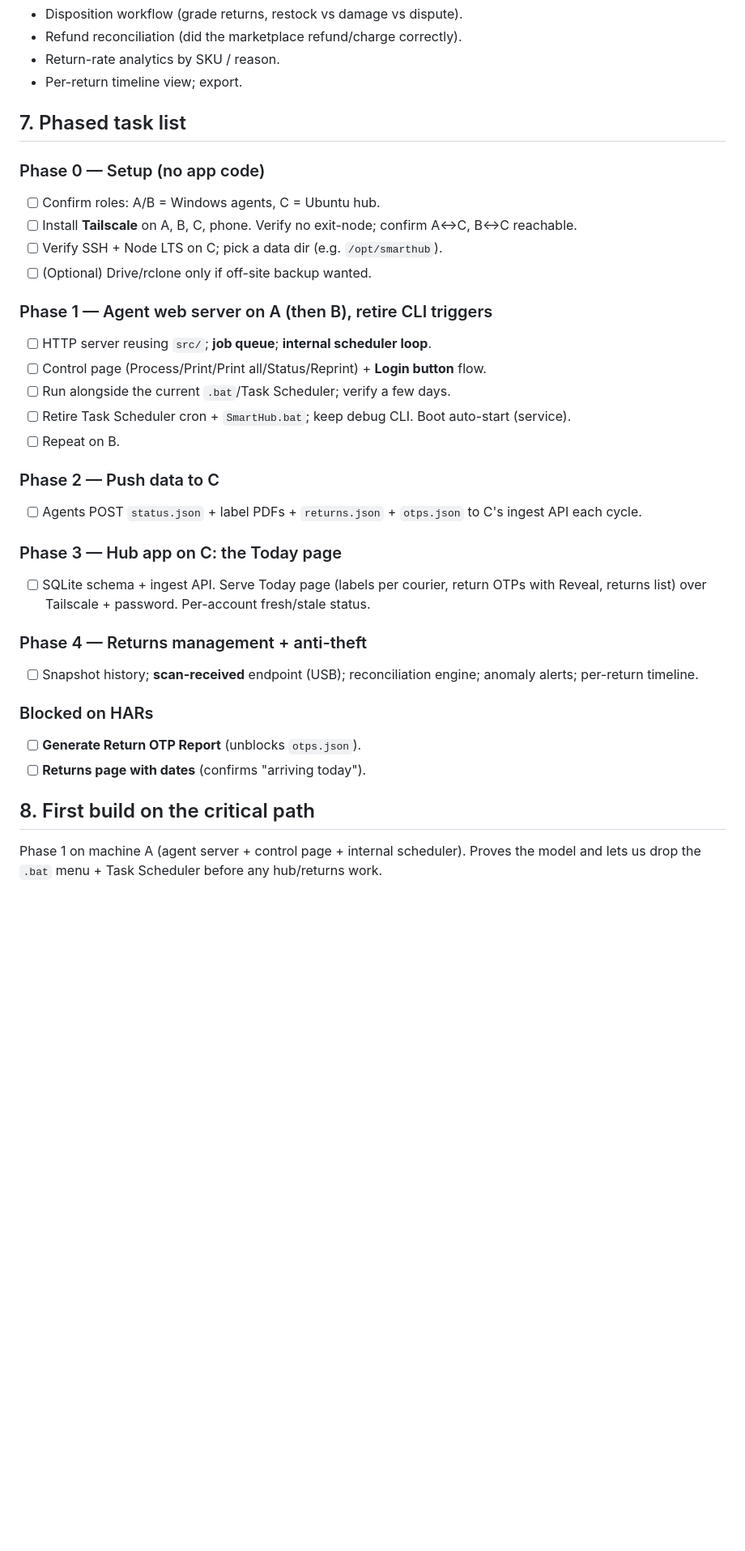
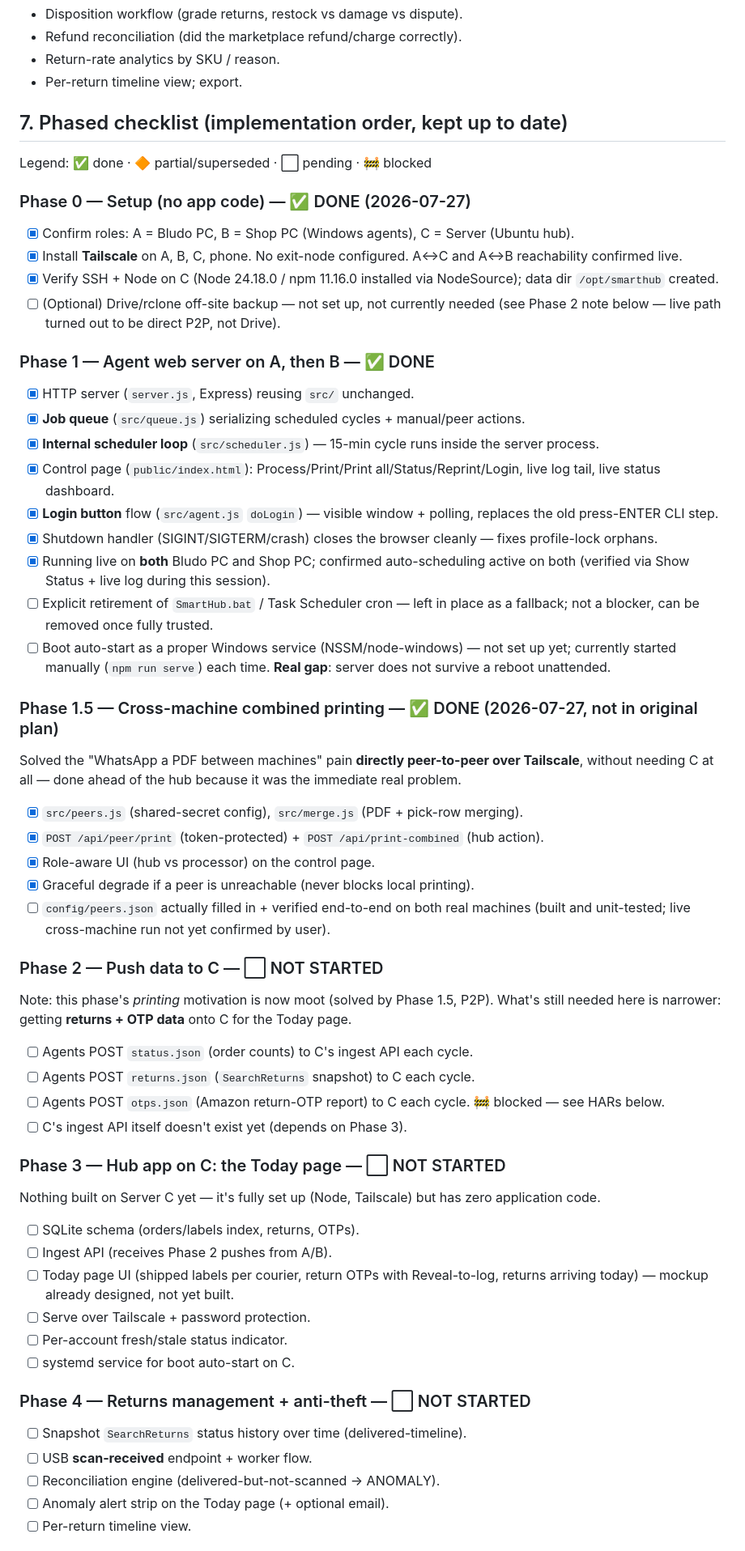
Before and after one commit to scare313/smarthub_auto_label_processor, a Markdown page: docs/WEBAPP_PLAN.md, the part around one of its changes. Shown at 81% size. GitHub-like rendering; blank space fills up the shorter version.

Commit message:
Update WEBAPP_PLAN.md with an accurate, ordered implementation checklist
Marks Phase 0 (Tailscale/Node/SSH setup) and Phase 1 (agent web server on both
machines) done; adds Phase 1.5 documenting the cross-machine combined-printing
feature that solved the printing pain point directly P2P (ahead of and instead
of routing print data through the hub). Clarifies Phase 2 is now narrower
(returns/OTP data only, printing motivation is moot). Phases 3-4 (hub app on
Server C, returns/anti-theft) still fully pending — zero code on Server C so
far. Notes two real gaps: no boot auto-start service yet on either agent
machine, and the two blocking HAR captures (Return OTP Report, returns page
with dates) still needed.

Co-Authored-By: Claude Opus 4.8 <noreply@anthropic.com>

```diff
--- a/docs/WEBAPP_PLAN.md
+++ b/docs/WEBAPP_PLAN.md
@@ -98,35 +98,73 @@ incremental.
 - Return-rate analytics by SKU / reason.
 - Per-return timeline view; export.
 
-## 7. Phased task list
-### Phase 0 — Setup (no app code)
-- [ ] Confirm roles: A/B = Windows agents, C = Ubuntu hub.
-- [ ] Install **Tailscale** on A, B, C, phone. Verify no exit-node; confirm A↔C, B↔C reachable.
-- [ ] Verify SSH + Node LTS on C; pick a data dir (e.g. `/opt/smarthub`).
-- [ ] (Optional) Drive/rclone only if off-site backup wanted.
+## 7. Phased checklist (implementation order, kept up to date)
 
-### Phase 1 — Agent web server on A (then B), retire CLI triggers
-- [ ] HTTP server reusing `src/`; **job queue**; **internal scheduler loop**.
-- [ ] Control page (Process/Print/Print all/Status/Reprint) + **Login button** flow.
-- [ ] Run alongside the current `.bat`/Task Scheduler; verify a few days.
-- [ ] Retire Task Scheduler cron + `SmartHub.bat`; keep debug CLI. Boot auto-start (service).
-- [ ] Repeat on B.
+Legend: ✅ done · 🔶 partial/superseded · ⬜ pending · 🚧 blocked
 
-### Phase 2 — Push data to C
-- [ ] Agents POST `status.json` + label PDFs + `returns.json` + `otps.json` to C's ingest API each cycle.
+### Phase 0 — Setup (no app code) — ✅ DONE (2026-07-27)
+- [x] Confirm roles: A = Bludo PC, B = Shop PC (Windows agents), C = Server (Ubuntu hub).
+- [x] Install **Tailscale** on A, B, C, phone. No exit-node configured. A↔C and A↔B
+      reachability confirmed live.
+- [x] Verify SSH + Node on C (Node 24.18.0 / npm 11.16.0 installed via NodeSource);
+      data dir `/opt/smarthub` created.
+- [ ] (Optional) Drive/rclone off-site backup — not set up, not currently needed
+      (see Phase 2 note below — live path turned out to be direct P2P, not Drive).
 
-### Phase 3 — Hub app on C: the Today page
-- [ ] SQLite schema + ingest API. Serve Today page (labels per courier, return OTPs with
-      Reveal, returns list) over Tailscale + password. Per-account fresh/stale status.
+### Phase 1 — Agent web server on A, then B — ✅ DONE
+- [x] HTTP server (`server.js`, Express) reusing `src/` unchanged.
+- [x] **Job queue** (`src/queue.js`) serializing scheduled cycles + manual/peer actions.
+- [x] **Internal scheduler loop** (`src/scheduler.js`) — 15-min cycle runs inside the
+      server process.
+- [x] Control page (`public/index.html`): Process/Print/Print all/Status/Reprint/Login,
+      live log tail, live status dashboard.
+- [x] **Login button** flow (`src/agent.js` `doLogin`) — visible window + polling,
+      replaces the old press-ENTER CLI step.
+- [x] Shutdown handler (SIGINT/SIGTERM/crash) closes the browser cleanly — fixes
+      profile-lock orphans.
+- [x] Running live on **both** Bludo PC and Shop PC; confirmed auto-scheduling active
+      on both (verified via Show Status + live log during this session).
+- [ ] Explicit retirement of `SmartHub.bat` / Task Scheduler cron — left in place as a
+      fallback; not a blocker, can be removed once fully trusted.
+- [ ] Boot auto-start as a proper Windows service (NSSM/node-windows) — not set up yet;
+      currently started manually (`npm run serve`) each time. **Real gap**: server does
+      not survive a reboot unattended.
 
-### Phase 4 — Returns management + anti-theft
-- [ ] Snapshot history; **scan-received** endpoint (USB); reconciliation engine; anomaly
-      alerts; per-return timeline.
+### Phase 1.5 — Cross-machine combined printing — ✅ DONE (2026-07-27, not in original plan)
+Solved the "WhatsApp a PDF between machines" pain **directly peer-to-peer over
+Tailscale**, without needing C at all — done ahead of the hub because it was the
+immediate real problem.
+- [x] `src/peers.js` (shared-secret config), `src/merge.js` (PDF + pick-row merging).
+- [x] `POST /api/peer/print` (token-protected) + `POST /api/print-combined` (hub action).
+- [x] Role-aware UI (hub vs processor) on the control page.
+- [x] Graceful degrade if a peer is unreachable (never blocks local printing).
+- [ ] `config/peers.json` actually filled in + verified end-to-end on both real
+      machines (built and unit-tested; live cross-machine run not yet confirmed by user).
 
-### Blocked on HARs
-- [ ] **Generate Return OTP Report** (unblocks `otps.json`).
-- [ ] **Returns page with dates** (confirms "arriving today").
+### Phase 2 — Push data to C — ⬜ NOT STARTED
+Note: this phase's *printing* motivation is now moot (solved by Phase 1.5, P2P). What's
+still needed here is narrower: getting **returns + OTP data** onto C for the Today page.
+- [ ] Agents POST `status.json` (order counts) to C's ingest API each cycle.
+- [ ] Agents POST `returns.json` (`SearchReturns` snapshot) to C each cycle.
+- [ ] Agents POST `otps.json` (Amazon return-OTP report) to C each cycle. 🚧 blocked —
+      see HARs below.
+- [ ] C's ingest API itself doesn't exist yet (depends on Phase 3).
 
-## 8. First build on the critical path
-Phase 1 on machine A (agent server + control page + internal scheduler). Proves the model
-and lets us drop the `.bat` menu + Task Scheduler before any hub/returns work.
+### Phase 3 — Hub app on C: the Today page — ⬜ NOT STARTED
+Nothing built on Server C yet — it's fully set up (Node, Tailscale) but has zero
+application code.
+- [ ] SQLite schema (orders/labels index, returns, OTPs).
+- [ ] Ingest API (receives Phase 2 pushes from A/B).
+- [ ] Today page UI (shipped labels per courier, return OTPs with Reveal-to-log,
+      returns arriving today) — mockup already designed, not yet built.
+- [ ] Serve over Tailscale + password protection.
+- [ ] Per-account fresh/stale status indicator.
+- [ ] systemd service for boot auto-start on C.
+
+### Phase 4 — Returns management + anti-theft — ⬜ NOT STARTED
+- [ ] Snapshot `SearchReturns` status history over time (delivered-timeline).
+- [ ] USB **scan-received** endpoint + worker flow.
+- [ ] Reconciliation engine (delivered-but-not-scanned → ANOMALY).
+- [ ] Anomaly alert strip on the Today page (+ optional email).
+- [ ] Per-return timeline view.
+
```
Also changed, not shown: other parts of docs/WEBAPP_PLAN.md (+12 -0 lines).
